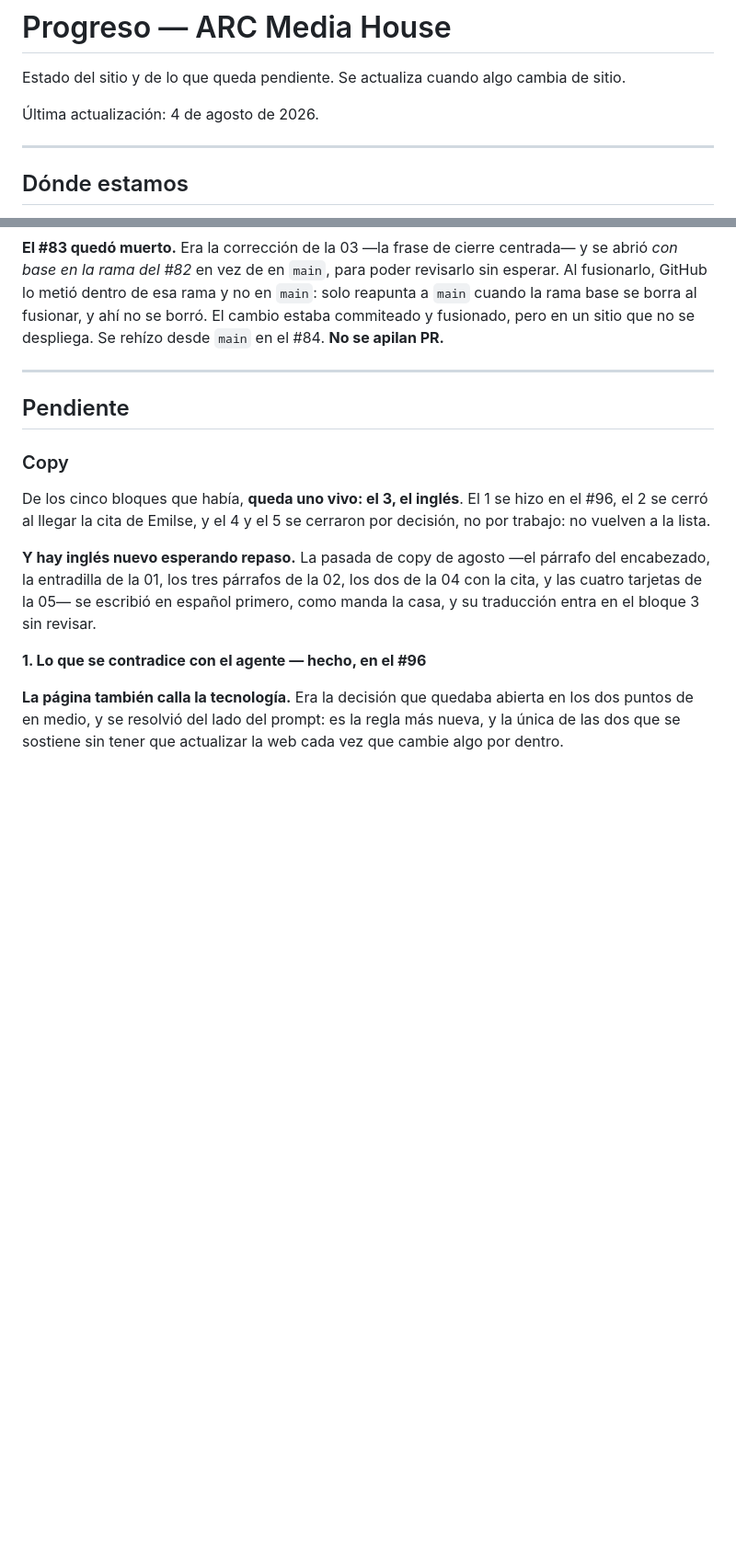
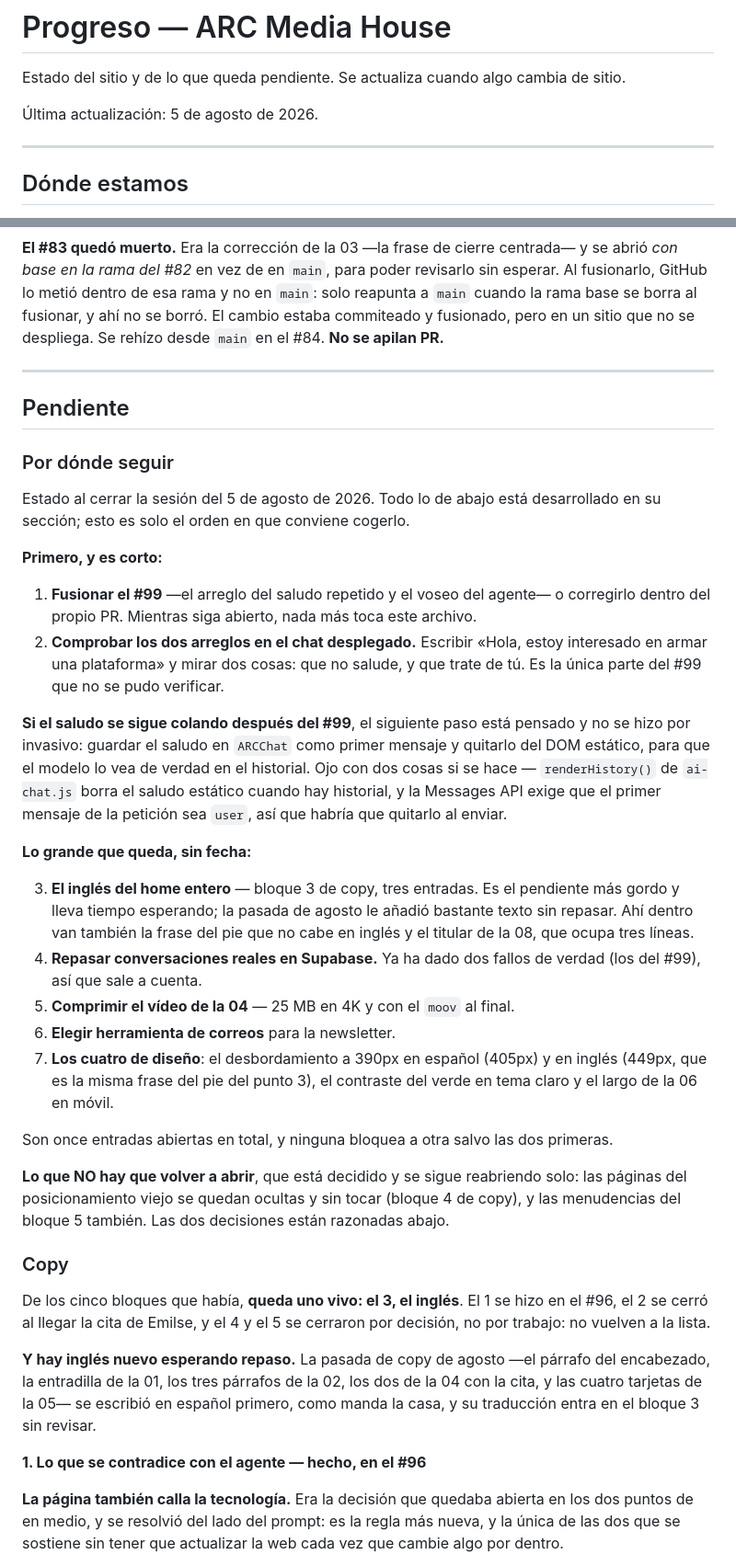
Before and after one commit to aguacateconqueso-projects/arc_media_house, a Markdown page: progreso.md, 2 parts joined by grey strips. Shown at 92% size. Drawn GitHub-style; blank space fills up the shorter version.

```diff
--- a/progreso.md
+++ b/progreso.md
@@ -2,7 +2,7 @@
 
 Estado del sitio y de lo que queda pendiente. Se actualiza cuando algo cambia de sitio.
 
-Última actualización: 4 de agosto de 2026.
+Última actualización: 5 de agosto de 2026.
 
 ---
 
@@ -573,6 +586,44 @@ no se despliega. Se rehízo desde `main` en el #84. **No se apilan PR.**
 ---
 
 ## Pendiente
+
+### Por dónde seguir
+
+Estado al cerrar la sesión del 5 de agosto de 2026. Todo lo de abajo está desarrollado en su sección;
+esto es solo el orden en que conviene cogerlo.
+
+**Primero, y es corto:**
+
+1. **Fusionar el #99** —el arreglo del saludo repetido y el voseo del agente— o corregirlo dentro del
+   propio PR. Mientras siga abierto, nada más toca este archivo.
+2. **Comprobar los dos arreglos en el chat desplegado.** Escribir «Hola, estoy interesado en armar
+   una plataforma» y mirar dos cosas: que no salude, y que trate de tú. Es la única parte del #99
+   que no se pudo verificar.
+
+**Si el saludo se sigue colando después del #99**, el siguiente paso está pensado y no se hizo por
+invasivo: guardar el saludo en `ARCChat` como primer mensaje y quitarlo del DOM estático, para que el
+modelo lo vea de verdad en el historial. Ojo con dos cosas si se hace — `renderHistory()` de
+`ai-chat.js` borra el saludo estático cuando hay historial, y la Messages API exige que el primer
+mensaje de la petición sea `user`, así que habría que quitarlo al enviar.
+
+**Lo grande que queda, sin fecha:**
+
+3. **El inglés del home entero** — bloque 3 de copy, tres entradas. Es el pendiente más gordo y lleva
+   tiempo esperando; la pasada de agosto le añadió bastante texto sin repasar. Ahí dentro van también
+   la frase del pie que no cabe en inglés y el titular de la 08, que ocupa tres líneas.
+4. **Repasar conversaciones reales en Supabase.** Ya ha dado dos fallos de verdad (los del #99), así
+   que sale a cuenta.
+5. **Comprimir el vídeo de la 04** — 25 MB en 4K y con el `moov` al final.
+6. **Elegir herramienta de correos** para la newsletter.
+7. **Los cuatro de diseño**: el desbordamiento a 390px en español (405px) y en inglés (449px, que es
+   la misma frase del pie del punto 3), el contraste del verde en tema claro y el largo de la 06 en
+   móvil.
+
+Son once entradas abiertas en total, y ninguna bloquea a otra salvo las dos primeras.
+
+**Lo que NO hay que volver a abrir**, que está decidido y se sigue reabriendo solo: las páginas del
+posicionamiento viejo se quedan ocultas y sin tocar (bloque 4 de copy), y las menudencias del bloque
+5 también. Las dos decisiones están razonadas abajo.
 
 ### Copy
 
```
Also changed, not shown: other parts of progreso.md (+20 -7 lines).
